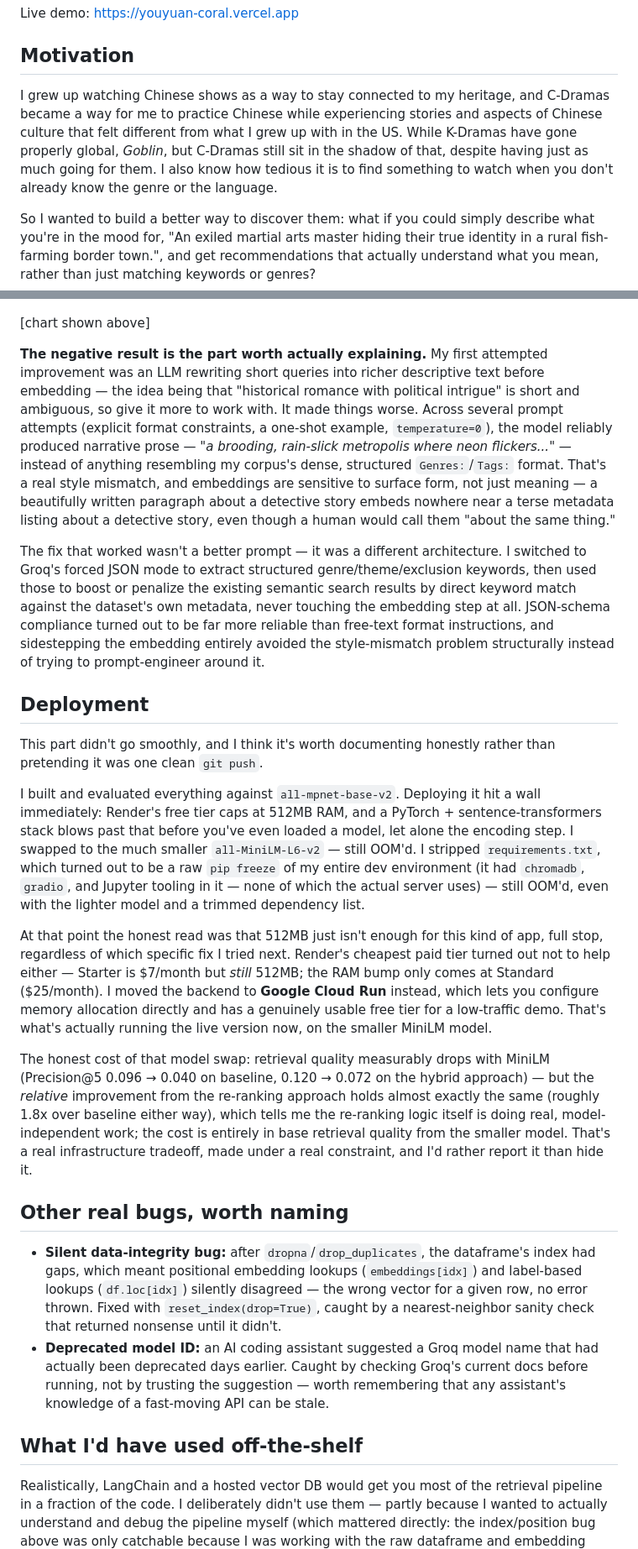
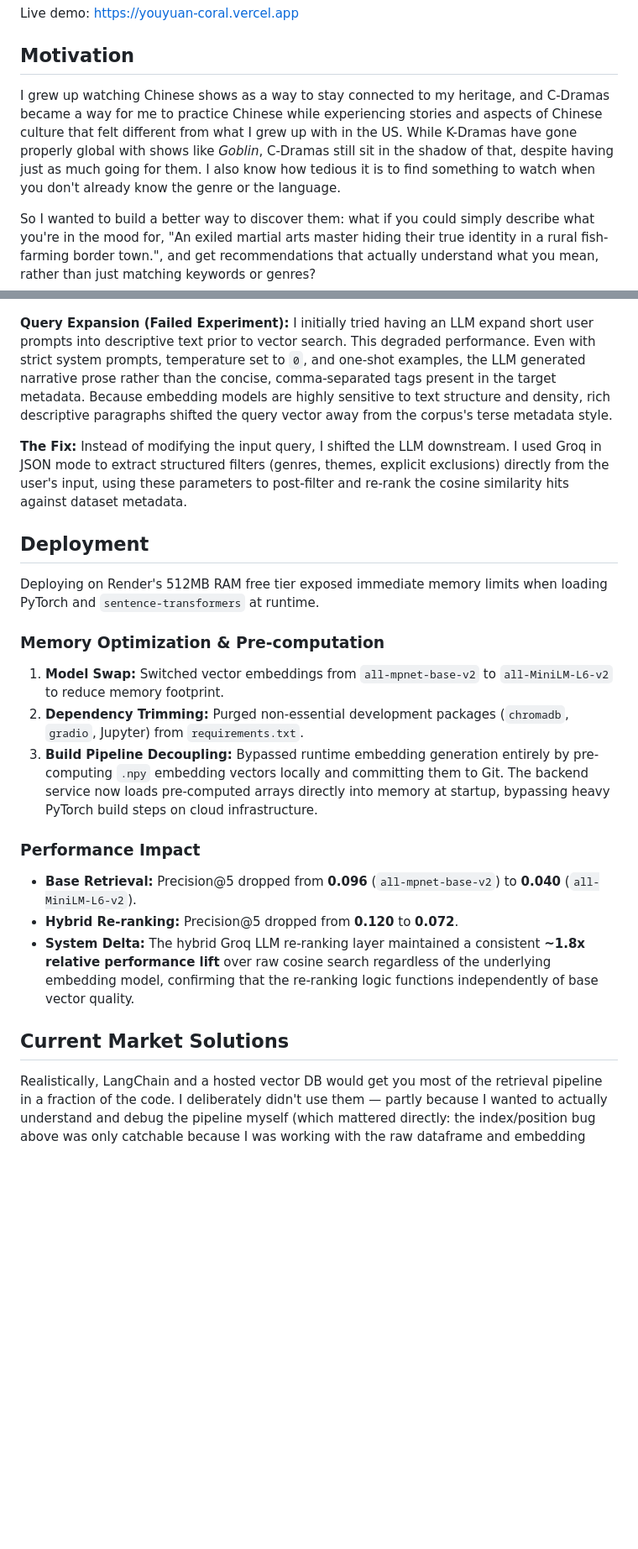
Before and after one commit to DannyZhengg/YouYuan, a Markdown page: README.md, 2 parts joined by grey strips. Shown at 84% size. Rendered like a GitHub page; blank space fills up the shorter version.

Commit message:
Revise README for clarity and detail
Updated the README to clarify motivations, dataset usage, evaluation methods, deployment challenges, and performance impacts.

```diff
--- a/README.md
+++ b/README.md
@@ -4,7 +4,7 @@ Live demo: https://youyuan-coral.vercel.app
 
 ## Motivation
 
-I grew up watching Chinese shows as a way to stay connected to my heritage, and C-Dramas became a way for me to practice Chinese while experiencing stories and aspects of Chinese culture that felt different from what I grew up with in the US. While K-Dramas have gone properly global, *Goblin*, but C-Dramas still sit in the shadow of that, despite having just as much going for them. I also know how tedious it is to find something to watch when you don't already know the genre or the language.
+I grew up watching Chinese shows as a way to stay connected to my heritage, and C-Dramas became a way for me to practice Chinese while experiencing stories and aspects of Chinese culture that felt different from what I grew up with in the US. While K-Dramas have gone properly global with shows like *Goblin*, C-Dramas still sit in the shadow of that, despite having just as much going for them. I also know how tedious it is to find something to watch when you don't already know the genre or the language.
 
 So I wanted to build a better way to discover them: what if you could simply describe what you're in the mood for, "An exiled martial arts master hiding their true identity in a rural fish-farming border town.", and get recommendations that actually understand what you mean, rather than just matching keywords or genres?
 
@@ -78,28 +76,25 @@ Results, measured against that 30-query benchmark:
 
 ![YouYuan Evaluation Benchmark Chart](assets/evalG.png)
 
-[chart shown above]
+**Query Expansion (Failed Experiment):** I initially tried having an LLM expand short user prompts into descriptive text prior to vector search. This degraded performance. Even with strict system prompts, temperature set to `0`, and one-shot examples, the LLM generated narrative prose rather than the concise, comma-separated tags present in the target metadata. Because embedding models are highly sensitive to text structure and density, rich descriptive paragraphs shifted the query vector away from the corpus's terse metadata style.
 
-**The negative result is the part worth actually explaining.** My first attempted improvement was an LLM rewriting short queries into richer descriptive text before embedding — the idea being that "historical romance with political intrigue" is short and ambiguous, so give it more to work with. It made things worse. Across several prompt attempts (explicit format constraints, a one-shot example, `temperature=0`), the model reliably produced narrative prose — *"a brooding, rain-slick metropolis where neon flickers..."* — instead of anything resembling my corpus's dense, structured `Genres:`/`Tags:` format. That's a real style mismatch, and embeddings are sensitive to surface form, not just meaning — a beautifully written paragraph about a detective story embeds nowhere near a terse metadata listing about a detective story, even though a human would call them "about the same thing."
-
-The fix that worked wasn't a better prompt — it was a different architecture. I switched to Groq's forced JSON mode to extract structured genre/theme/exclusion keywords, then used those to boost or penalize the existing semantic search results by direct keyword match against the dataset's own metadata, never touching the embedding step at all. JSON-schema compliance turned out to be far more reliable than free-text format instructions, and sidestepping the embedding entirely avoided the style-mismatch problem structurally instead of trying to prompt-engineer around it.
+**The Fix:** Instead of modifying the input query, I shifted the LLM downstream. I used Groq in JSON mode to extract structured filters (genres, themes, explicit exclusions) directly from the user's input, using these parameters to post-filter and re-rank the cosine similarity hits against dataset metadata.
 
 ## Deployment
 
-This part didn't go smoothly, and I think it's worth documenting honestly rather than pretending it was one clean `git push`.
+Deploying on Render's 512MB RAM free tier exposed immediate memory limits when loading PyTorch and `sentence-transformers` at runtime.
 
-I built and evaluated everything against `all-mpnet-base-v2`. Deploying it hit a wall immediately: Render's free tier caps at 512MB RAM, and a PyTorch + sentence-transformers stack blows past that before you've even loaded a model, let alone the encoding step. I swapped to the much smaller `all-MiniLM-L6-v2` — still OOM'd. I stripped `requirements.txt`, which turned out to be a raw `pip freeze` of my entire dev environment (it had `chromadb`, `gradio`, and Jupyter tooling in it — none of which the actual server uses) — still OOM'd, even with the lighter model and a trimmed dependency list.
+### Memory Optimization & Pre-computation
+1. **Model Swap:** Switched vector embeddings from `all-mpnet-base-v2` to `all-MiniLM-L6-v2` to reduce memory footprint.
+2. **Dependency Trimming:** Purged non-essential development packages (`chromadb`, `gradio`, Jupyter) from `requirements.txt`.
+3. **Build Pipeline Decoupling:** Bypassed runtime embedding generation entirely by pre-computing `.npy` embedding vectors locally and committing them to Git. The backend service now loads pre-computed arrays directly into memory at startup, bypassing heavy PyTorch build steps on cloud infrastructure.
 
-At that point the honest read was that 512MB just isn't enough for this kind of app, full stop, regardless of which specific fix I tried next. Render's cheapest paid tier turned out not to help either — Starter is $7/month but *still* 512MB; the RAM bump only comes at Standard ($25/month). I moved the backend to **Google Cloud Run** instead, which lets you configure memory allocation directly and has a genuinely usable free tier for a low-traffic demo. That's what's actually running the live version now, on the smaller MiniLM model.
+### Performance Impact
+* **Base Retrieval:** Precision@5 dropped from **0.096** (`all-mpnet-base-v2`) to **0.040** (`all-MiniLM-L6-v2`).
+* **Hybrid Re-ranking:** Precision@5 dropped from **0.120** to **0.072**.
+* **System Delta:** The hybrid Groq LLM re-ranking layer maintained a consistent **~1.8x relative performance lift** over raw cosine search regardless of the underlying embedding model, confirming that the re-ranking logic functions independently of base vector quality.
 
-The honest cost of that model swap: retrieval quality measurably drops with MiniLM (Precision@5 0.096 → 0.040 on baseline, 0.120 → 0.072 on the hybrid approach) — but the *relative* improvement from the re-ranking approach holds almost exactly the same (roughly 1.8x over baseline either way), which tells me the re-ranking logic itself is doing real, model-independent work; the cost is entirely in base retrieval quality from the smaller model. That's a real infrastructure tradeoff, made under a real constraint, and I'd rather report it than hide it.
-
-## Other real bugs, worth naming
-
-- **Silent data-integrity bug:** after `dropna`/`drop_duplicates`, the dataframe's index had gaps, which meant positional embedding lookups (`embeddings[idx]`) and label-based lookups (`df.loc[idx]`) silently disagreed — the wrong vector for a given row, no error thrown. Fixed with `reset_index(drop=True)`, caught by a nearest-neighbor sanity check that returned nonsense until it didn't.
-- **Deprecated model ID:** an AI coding assistant suggested a Groq model name that had actually been deprecated days earlier. Caught by checking Groq's current docs before running, not by trusting the suggestion — worth remembering that any assistant's knowledge of a fast-moving API can be stale.
-
-## What I'd have used off-the-shelf
+## Current Market Solutions
 
 Realistically, LangChain and a hosted vector DB would get you most of the retrieval pipeline in a fraction of the code. I deliberately didn't use them — partly because I wanted to actually understand and debug the pipeline myself (which mattered directly: the index/position bug above was only catchable because I was working with the raw dataframe and embedding array directly, not through an abstraction that hid that relationship), and partly because at 3,492 rows, none of the complexity those tools solve for was actually a problem I had.
 
```
Also changed, not shown: other parts of README.md (+3 -5 lines).
